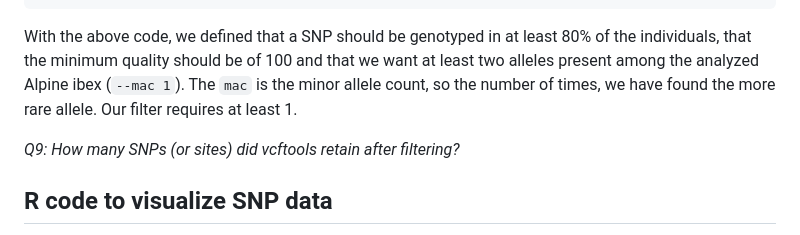
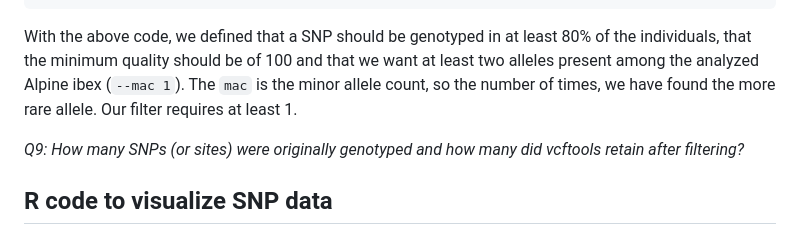
Before and after one commit to crolllab/teaching, a Markdown page: Bioinformatics_Tools/Course_4_SNP_calling/README.md, the part around the change. Drawn GitHub-style.

```diff
--- a/Bioinformatics_Tools/Course_4_SNP_calling/README.md
+++ b/Bioinformatics_Tools/Course_4_SNP_calling/README.md
@@ -232,7 +232,7 @@ vcftools --vcf Alpine_ibex.vcf --max-missing 0.8 --minQ 100 --mac 1 --recode --o
 
 With the above code, we defined that a SNP should be genotyped in at least 80% of the individuals, that the minimum quality should be of 100 and that we want at least two alleles present among the analyzed Alpine ibex (`--mac 1`). The `mac` is the minor allele count, so the number of times, we have found the more rare allele. Our filter requires at least 1.
 
-_Q9: How many SNPs (or sites) did vcftools retain after filtering?_
+_Q9: How many SNPs (or sites) were originally genotyped and how many did vcftools retain after filtering?_
 
 ## R code to visualize SNP data
 
```
